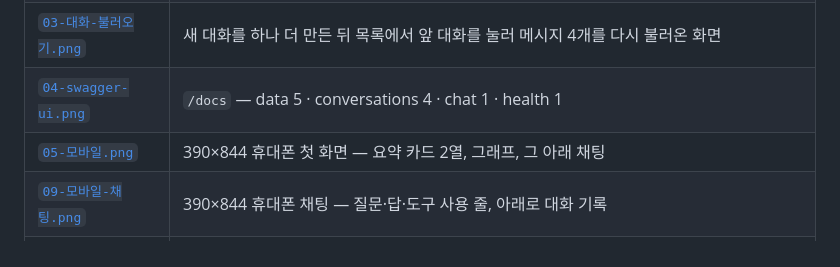
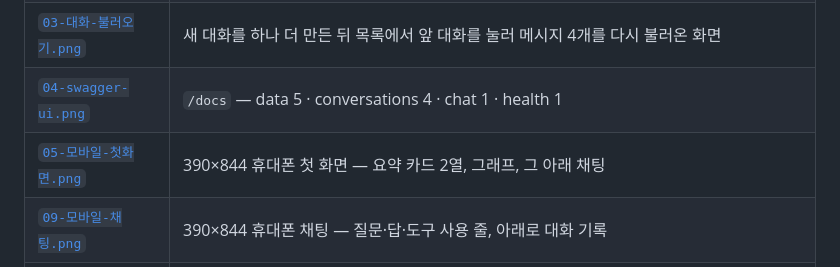
Before and after one commit to ppungee-maker/codyssey-m1-2-mission, a Markdown page: captures/README.md, the part around the change. Drawn GitHub-style.

```diff
--- a/captures/README.md
+++ b/captures/README.md
@@ -9,7 +9,7 @@
 | [`02-데이터-추가-수정.png`](02-데이터-추가-수정.png) | 화면에서 1건 추가 → 502건→503건·그래프 끝점 갱신, 다른 행은 [수정] 을 눌러 입력칸이 열린 상태 |
 | [`03-대화-불러오기.png`](03-대화-불러오기.png) | 새 대화를 하나 더 만든 뒤 목록에서 앞 대화를 눌러 메시지 4개를 다시 불러온 화면 |
 | [`04-swagger-ui.png`](04-swagger-ui.png) | `/docs` — data 5 · conversations 4 · chat 1 · health 1 |
-| [`05-모바일.png`](05-모바일.png) | 390×844 휴대폰 첫 화면 — 요약 카드 2열, 그래프, 그 아래 채팅 |
+| [`05-모바일-첫화면.png`](05-모바일-첫화면.png) | 390×844 휴대폰 첫 화면 — 요약 카드 2열, 그래프, 그 아래 채팅 |
 | [`09-모바일-채팅.png`](09-모바일-채팅.png) | 390×844 휴대폰 채팅 — 질문·답·도구 사용 줄, 아래로 대화 기록 |
 | [`06-도구사용-답변.png`](06-도구사용-답변.png) | (보너스 Function Calling) 「2026-09-02 값은 얼마였어?」 → query_data 로 224.41, 「최근 30일 평균 알려줘」 → get_summary(days=30) — 답 아래 「도구 사용」 줄 |
 | [`07-다크모드.png`](07-다크모드.png) | (보너스) 다크 모드 — 같은 화면을 어두운 색으로 |
```
Also changed, not shown: README.md (+1 -1 lines), assets/logo.png, captures/05-모바일-첫화면.png (renamed from captures/05-모바일.png), captures/07-다크모드.png.
